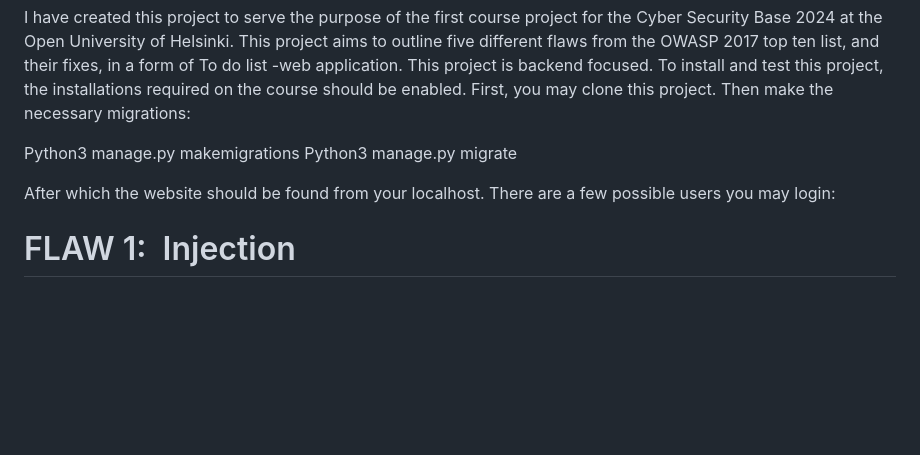
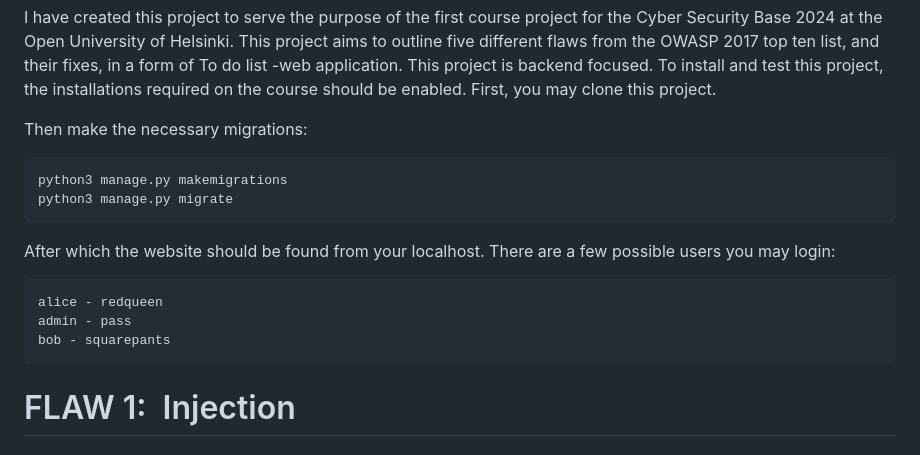
Before and after one commit to vesaloko/csb, a Markdown page: README.md, the part around the change. GitHub-like rendering; blank space fills up the shorter version.

````diff
--- a/README.md
+++ b/README.md
@@ -1,14 +1,18 @@
 I have created this project to serve the purpose of the first course project for the Cyber Security Base 2024 at the Open University of Helsinki. This project aims to outline five different flaws from the OWASP 2017 top ten list, and their fixes, in a form of To do list -web application. This project is backend focused.
 To install and test this project, the installations required on the course should be enabled. First, you may clone this project.
+
 Then make the necessary migrations:
-
-Python3 manage.py makemigrations
-Python3 manage.py migrate
+```
+python3 manage.py makemigrations
+python3 manage.py migrate
+```
 
 After which the website should be found from your localhost. There are a few possible users you may login:
-
-
-
+```
+alice - redqueen
+admin - pass
+bob - squarepants
+```
 
 # FLAW 1:  Injection
 ### Code Location: https://github.com/vesaloko/csb/blob/ec63fc400a5bd5763c03322b51f016e4a98ee623/pages/views.py#L62
````
